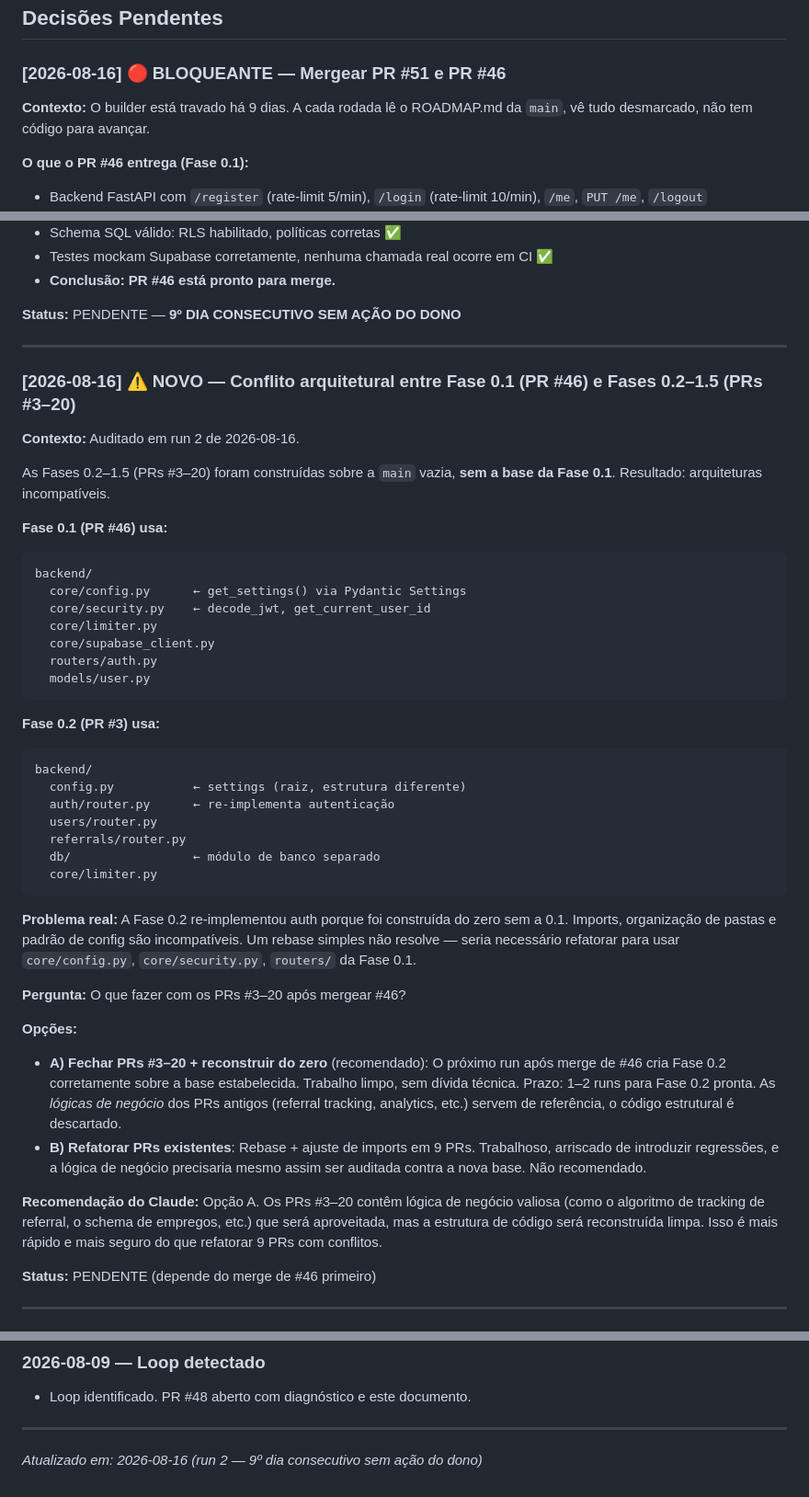
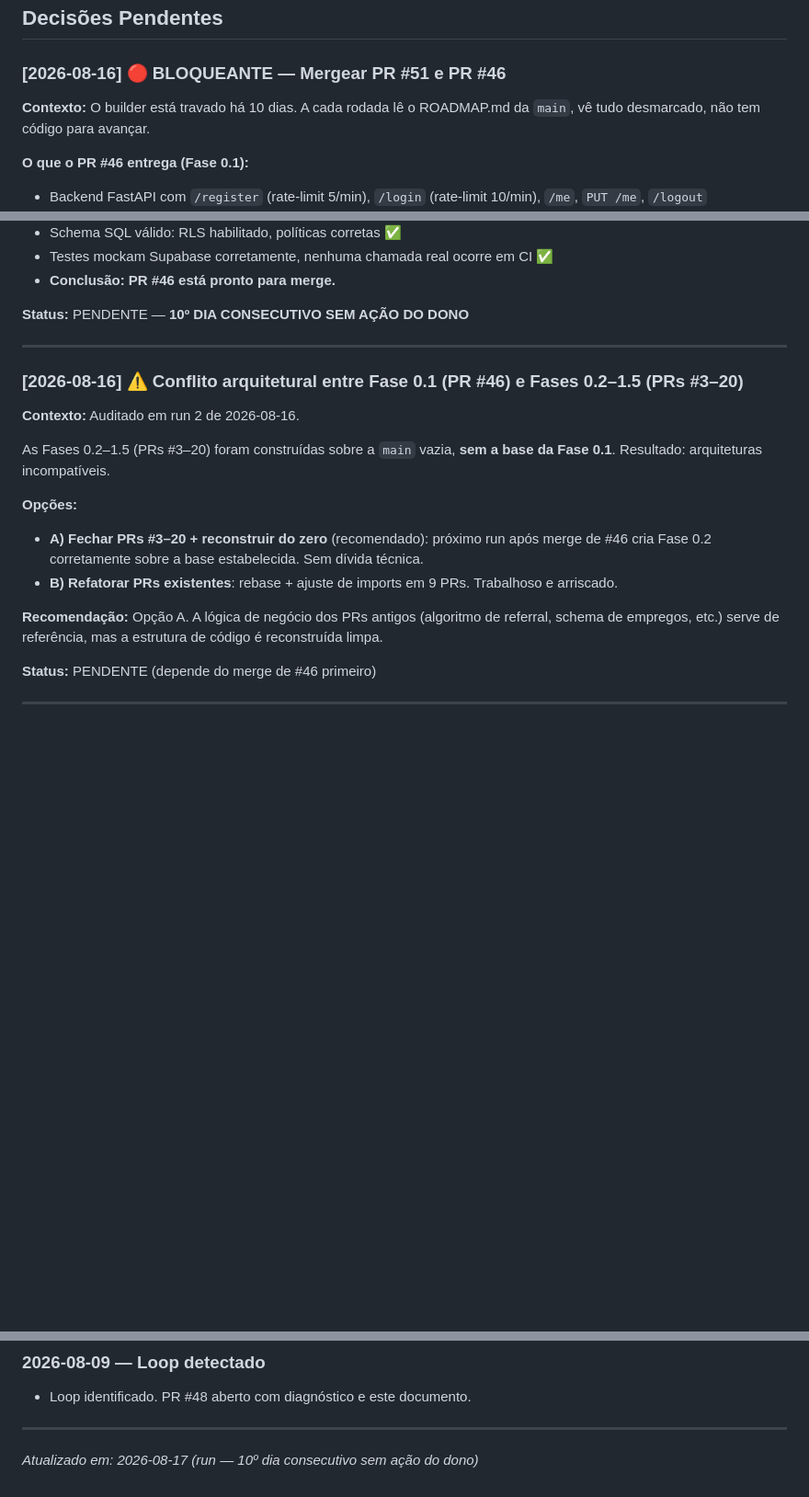
Before and after one commit to contaecom23-ai/ClubeUSA, a Markdown page: 07-Clube-USA/DECISOES.md, 3 parts joined by grey strips. Shown at 92% size. Drawn GitHub-style; blank space fills up the shorter version.

Commit message:
docs: log run 2026-08-17 — dia 10 sem acao do dono

````diff
--- a/07-Clube-USA/DECISOES.md
+++ b/07-Clube-USA/DECISOES.md
@@ -59,7 +59,7 @@ Após esses 2 merges, o próximo run fecha os PRs #3–20 e reconstrói Fase 0.2
 ### [2026-08-16] 🔴 BLOQUEANTE — Mergear PR #51 e PR #46
 
 **Contexto:**
-O builder está travado há 9 dias. A cada rodada lê o ROADMAP.md da `main`, vê tudo desmarcado, não tem código para avançar.
+O builder está travado há 10 dias. A cada rodada lê o ROADMAP.md da `main`, vê tudo desmarcado, não tem código para avançar.
 
 **O que o PR #46 entrega (Fase 0.1):**
 - Backend FastAPI com `/register` (rate-limit 5/min), `/login` (rate-limit 10/min), `/me`, `PUT /me`, `/logout`
@@ -78,47 +78,21 @@ O builder está travado há 9 dias. A cada rodada lê o ROADMAP.md da `main`, v
 - Testes mockam Supabase corretamente, nenhuma chamada real ocorre em CI ✅
 - **Conclusão: PR #46 está pronto para merge.**
 
-**Status:** PENDENTE — **9º DIA CONSECUTIVO SEM AÇÃO DO DONO**
+**Status:** PENDENTE — **10º DIA CONSECUTIVO SEM AÇÃO DO DONO**
 
 ---
 
-### [2026-08-16] ⚠️ NOVO — Conflito arquitetural entre Fase 0.1 (PR #46) e Fases 0.2–1.5 (PRs #3–20)
+### [2026-08-16] ⚠️ Conflito arquitetural entre Fase 0.1 (PR #46) e Fases 0.2–1.5 (PRs #3–20)
 
 **Contexto:** Auditado em run 2 de 2026-08-16.
 
 As Fases 0.2–1.5 (PRs #3–20) foram construídas sobre a `main` vazia, **sem a base da Fase 0.1**. Resultado: arquiteturas incompatíveis.
 
-**Fase 0.1 (PR #46) usa:**
-```
-backend/
-  core/config.py      ← get_settings() via Pydantic Settings
-  core/security.py    ← decode_jwt, get_current_user_id
-  core/limiter.py
-  core/supabase_client.py
-  routers/auth.py
-  models/user.py
-```
+**Opções:**
+- **A) Fechar PRs #3–20 + reconstruir do zero** (recomendado): próximo run após merge de #46 cria Fase 0.2 corretamente sobre a base estabelecida. Sem dívida técnica.
+- **B) Refatorar PRs existentes**: rebase + ajuste de imports em 9 PRs. Trabalhoso e arriscado.
 
-**Fase 0.2 (PR #3) usa:**
-```
-backend/
-  config.py           ← settings (raiz, estrutura diferente)
-  auth/router.py      ← re-implementa autenticação
-  users/router.py
-  referrals/router.py
-  db/                 ← módulo de banco separado
-  core/limiter.py
-```
-
-**Problema real:** A Fase 0.2 re-implementou auth porque foi construída do zero sem a 0.1. Imports, organização de pastas e padrão de config são incompatíveis. Um rebase simples não resolve — seria necessário refatorar para usar `core/config.py`, `core/security.py`, `routers/` da Fase 0.1.
-
-**Pergunta:** O que fazer com os PRs #3–20 após mergear #46?
-
-**Opções:**
-- **A) Fechar PRs #3–20 + reconstruir do zero** (recomendado): O próximo run após merge de #46 cria Fase 0.2 corretamente sobre a base estabelecida. Trabalho limpo, sem dívida técnica. Prazo: 1–2 runs para Fase 0.2 pronta. As *lógicas de negócio* dos PRs antigos (referral tracking, analytics, etc.) servem de referência, o código estrutural é descartado.
-- **B) Refatorar PRs existentes**: Rebase + ajuste de imports em 9 PRs. Trabalhoso, arriscado de introduzir regressões, e a lógica de negócio precisaria mesmo assim ser auditada contra a nova base. Não recomendado.
-
-**Recomendação do Claude:** Opção A. Os PRs #3–20 contêm lógica de negócio valiosa (como o algoritmo de tracking de referral, o schema de empregos, etc.) que será aproveitada, mas a estrutura de código será reconstruída limpa. Isso é mais rápido e mais seguro do que refatorar 9 PRs com conflitos.
+**Recomendação:** Opção A. A lógica de negócio dos PRs antigos (algoritmo de referral, schema de empregos, etc.) serve de referência, mas a estrutura de código é reconstruída limpa.
 
 **Status:** PENDENTE (depende do merge de #46 primeiro)
 
@@ -202,4 +180,4 @@ backend/
 
 ---
 
-*Atualizado em: 2026-08-16 (run 2 — 9º dia consecutivo sem ação do dono)*
+*Atualizado em: 2026-08-17 (run — 10º dia consecutivo sem ação do dono)*
````
Also changed, not shown: other parts of 07-Clube-USA/DECISOES.md (+14 -10 lines).
